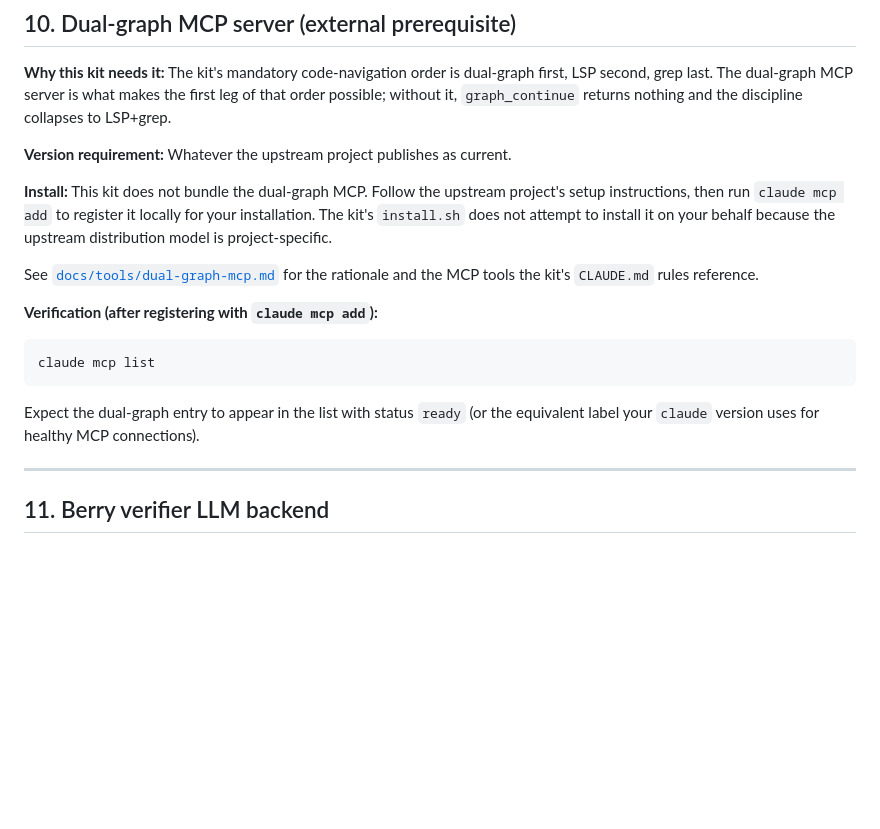
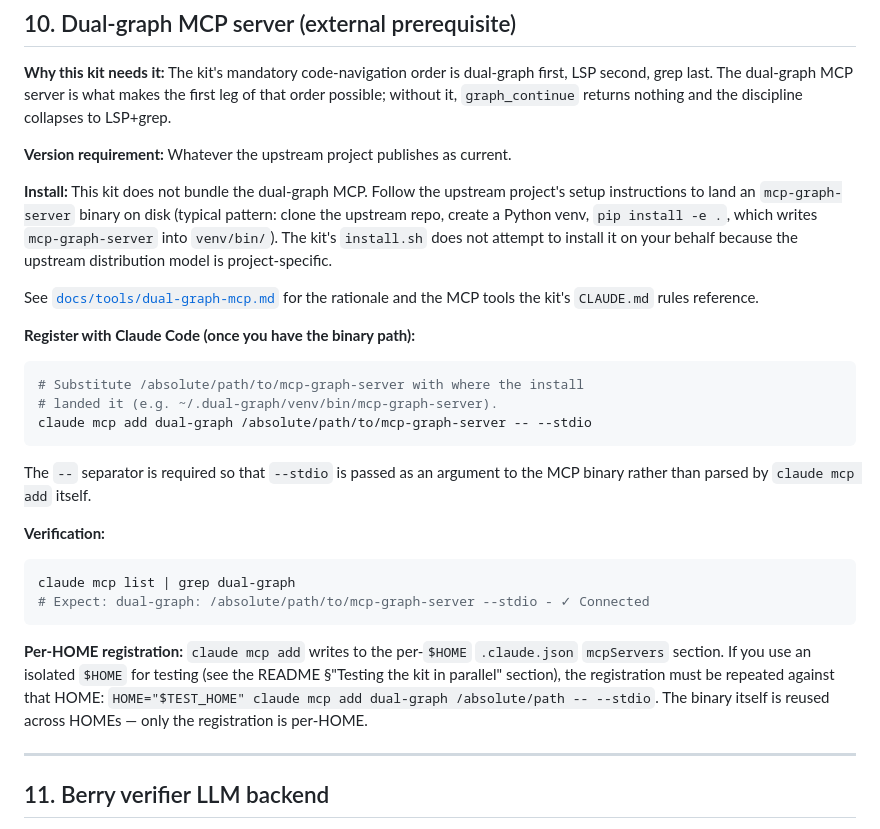
Before and after one commit to dthanos-datastealth/claude-code-kit, a Markdown page: docs/prereqs.md, the part around the change. GitHub-like rendering; blank space fills up the shorter version.

Commit message:
docs: add concrete dual-graph register recipe (README + prereqs.md)
README §"Required setup after install.sh" Step 3 and docs/prereqs.md
§10 both said "Follow upstream dual-graph install, then claude mcp add
<name> <command>" without showing the actual command shape. Engineers
hit this when standing up an isolated HOME and the dual-graph MCP
silently doesn't appear in `claude mcp list` because they don't
know which arg-shape `claude mcp add` expects for stdio servers
(it needs `-- --stdio` with the `--` separator, otherwise --stdio
gets parsed by `claude mcp add` itself, not passed to the binary).

Both docs now ship the concrete command:
  claude mcp add dual-graph /absolute/path/to/mcp-graph-server -- --stdio

docs/prereqs.md additionally documents:
  - Typical upstream install pattern (clone + venv + pip install -e .)
  - Why the `--` separator matters
  - Per-HOME registration semantics (binary is global, registration
    is per-HOME) with the HOME-override invocation for testing
    isolated HOMEs.

Also restores the row-mechanic clauses to the Quality Loop Mermaid
V and O node labels at README.md:157,158 -- they had been trimmed
in af93375 on an O suggestion (label width), but that change hid
the tracker discipline ("updates own row -- files findings as new
rows") that the doc-sync iteration was specifically meant to
surface in the diagram. The labels are 119 chars each (over the
~70 char neighbor average), which is a render-aesthetic concern;
the alternative was hiding the substrate the principle exists to
make visible, which is a correctness-of-message concern. The
substrate wins.

````diff
--- a/docs/prereqs.md
+++ b/docs/prereqs.md
@@ -317,23 +317,41 @@ LSP+grep.
 current.
 
 **Install:** This kit does not bundle the dual-graph MCP. Follow the
-upstream project's setup instructions, then run `claude mcp add` to
-register it locally for your installation. The kit's `install.sh` does
-not attempt to install it on your behalf because the upstream
-distribution model is project-specific.
+upstream project's setup instructions to land an `mcp-graph-server`
+binary on disk (typical pattern: clone the upstream repo, create a
+Python venv, `pip install -e .`, which writes `mcp-graph-server` into
+`venv/bin/`). The kit's `install.sh` does not attempt to install it on
+your behalf because the upstream distribution model is project-specific.
 
 See [`docs/tools/dual-graph-mcp.md`](tools/dual-graph-mcp.md) for the
 rationale and the MCP tools the kit's `CLAUDE.md` rules reference.
 
-**Verification (after registering with `claude mcp add`):**
+**Register with Claude Code (once you have the binary path):**
 
 ```sh
-claude mcp list
+# Substitute /absolute/path/to/mcp-graph-server with where the install
+# landed it (e.g. ~/.dual-graph/venv/bin/mcp-graph-server).
+claude mcp add dual-graph /absolute/path/to/mcp-graph-server -- --stdio
 ```
 
-Expect the dual-graph entry to appear in the list with status `ready` (or
-the equivalent label your `claude` version uses for healthy MCP
-connections).
+The `--` separator is required so that `--stdio` is passed as an
+argument to the MCP binary rather than parsed by `claude mcp add`
+itself.
+
+**Verification:**
+
+```sh
+claude mcp list | grep dual-graph
+# Expect: dual-graph: /absolute/path/to/mcp-graph-server --stdio - ✓ Connected
+```
+
+**Per-HOME registration:** `claude mcp add` writes to the
+per-`$HOME` `.claude.json` `mcpServers` section. If you use an
+isolated `$HOME` for testing (see the README §"Testing the kit in
+parallel" section), the registration must be repeated against that
+HOME: `HOME="$TEST_HOME" claude mcp add dual-graph /absolute/path
+-- --stdio`. The binary itself is reused across HOMEs — only the
+registration is per-HOME.
 
 ---
 
````
Also changed, not shown: README.md (+3 -3 lines).
